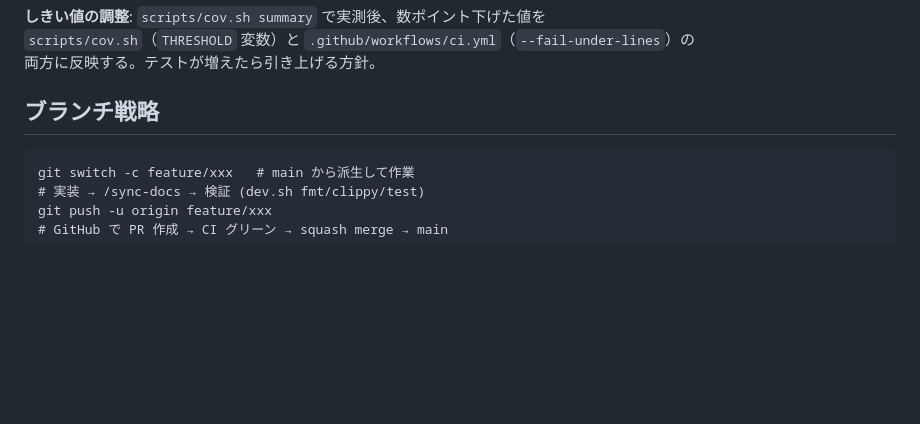
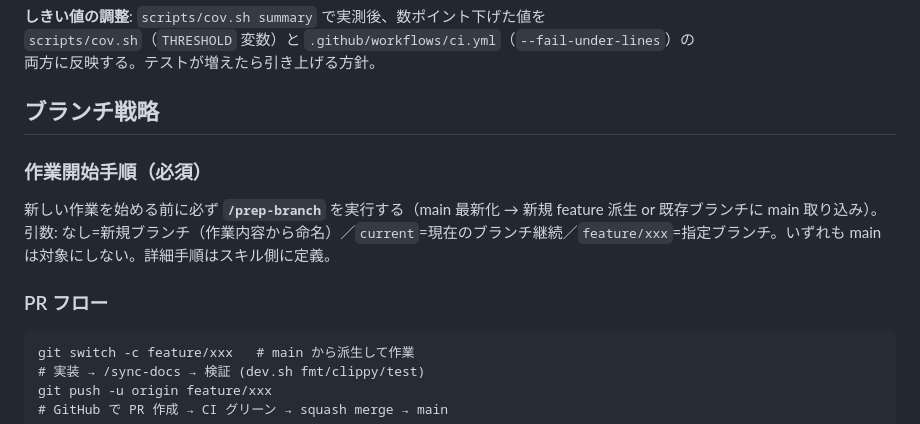
Before and after one commit to AISMIRIN/captu, a Markdown page: CLAUDE.md, the part around the change. Drawn GitHub-style; blank space fills up the shorter version.

````diff
--- a/CLAUDE.md
+++ b/CLAUDE.md
@@ -138,6 +138,13 @@ scripts/cov.sh fail
 
 ## ブランチ戦略
 
+### 作業開始手順（必須）
+
+新しい作業を始める前に必ず **`/prep-branch`** を実行する（main 最新化 → 新規 feature 派生 or 既存ブランチに main 取り込み）。
+引数: なし=新規ブランチ（作業内容から命名）／`current`=現在のブランチ継続／`feature/xxx`=指定ブランチ。いずれも main は対象にしない。詳細手順はスキル側に定義。
+
+### PR フロー
+
 ```
 git switch -c feature/xxx   # main から派生して作業
 # 実装 → /sync-docs → 検証 (dev.sh fmt/clippy/test)
````
Also changed, not shown: .claude/commands/prep-branch.md (added, +31 -0 lines).
